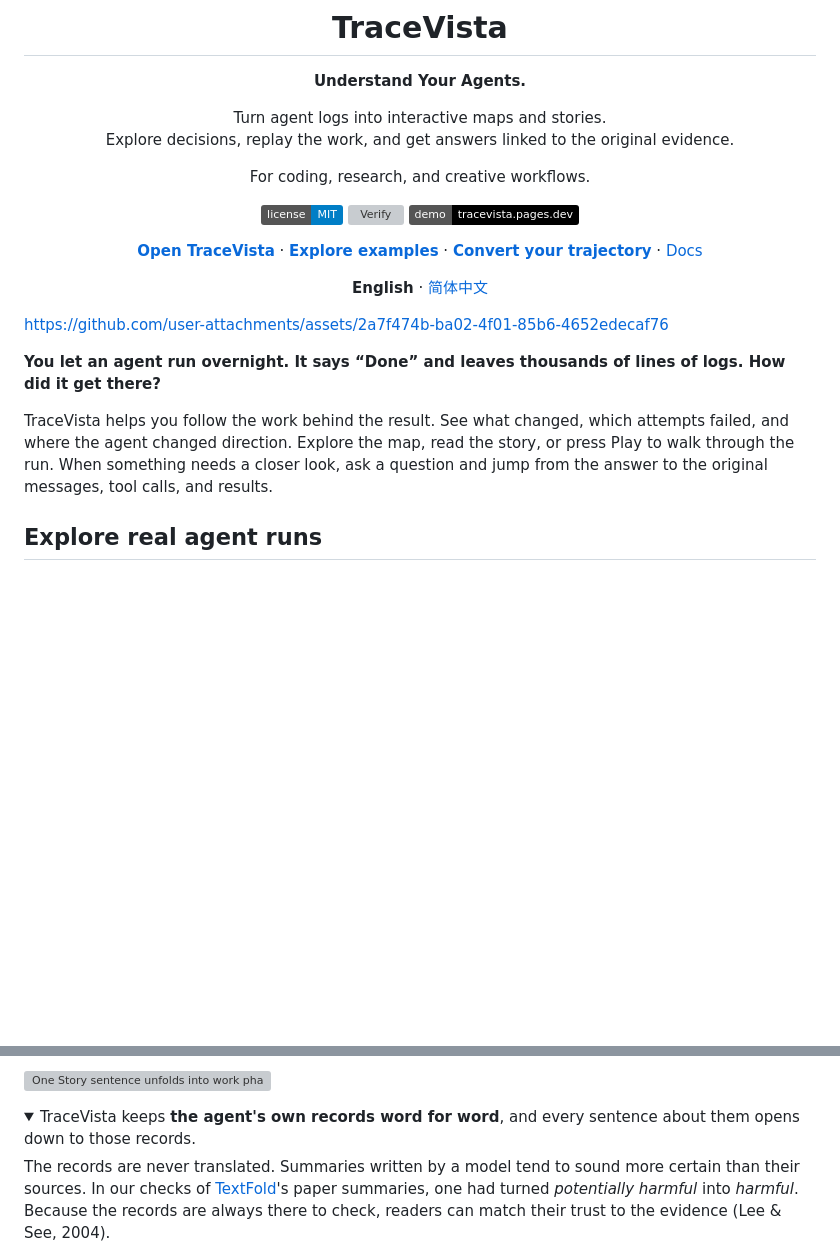
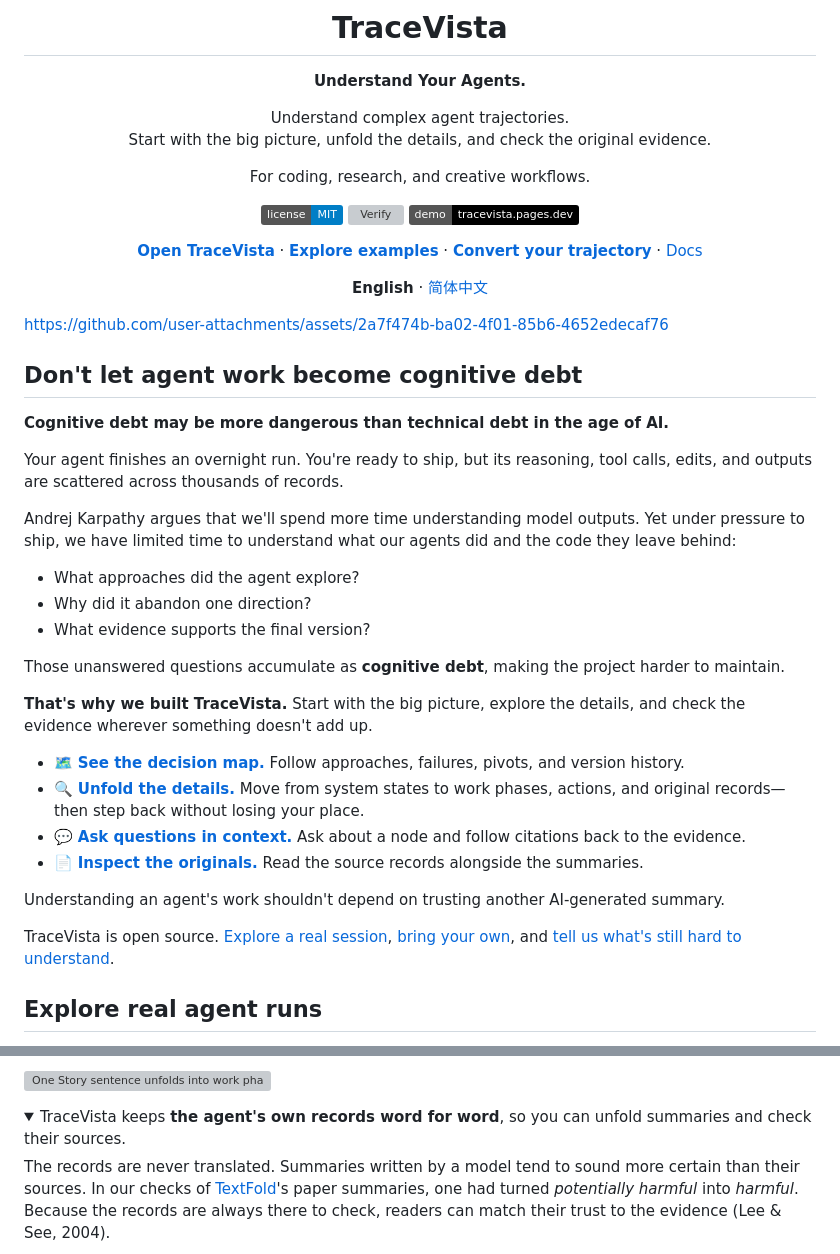
Before and after one commit to Superone77/TraceVista, a Markdown page: README.md, 2 parts joined by grey strips. GitHub-like rendering; folded sections open; badges without logos; blank space fills up the shorter version; grey boxes are pictures that could not be loaded.

Commit message:
Frame TraceVista README around cognitive debt and source evidence

```diff
--- a/README.md
+++ b/README.md
@@ -4,8 +4,8 @@
 
 **Understand Your Agents.**
 
-Turn agent logs into interactive maps and stories.<br/>
-Explore decisions, replay the work, and get answers linked to the original evidence.
+Understand complex agent trajectories.<br/>
+Start with the big picture, unfold the details, and check the original evidence.
 
 For coding, research, and creative workflows.
 
@@ -21,9 +21,30 @@ For coding, research, and creative workflows.
 
 https://github.com/user-attachments/assets/2a7f474b-ba02-4f01-85b6-4652edecaf76
 
-**You let an agent run overnight. It says “Done” and leaves thousands of lines of logs. How did it get there?**
+## Don't let agent work become cognitive debt
 
-TraceVista helps you follow the work behind the result. See what changed, which attempts failed, and where the agent changed direction. Explore the map, read the story, or press Play to walk through the run. When something needs a closer look, ask a question and jump from the answer to the original messages, tool calls, and results.
+**Cognitive debt may be more dangerous than technical debt in the age of AI.**
+
+Your agent finishes an overnight run. You're ready to ship, but its reasoning, tool calls, edits, and outputs are scattered across thousands of records.
+
+Andrej Karpathy argues that we'll spend more time understanding model outputs. Yet under pressure to ship, we have limited time to understand what our agents did and the code they leave behind:
+
+- What approaches did the agent explore?
+- Why did it abandon one direction?
+- What evidence supports the final version?
+
+Those unanswered questions accumulate as **cognitive debt**, making the project harder to maintain.
+
+**That's why we built TraceVista.** Start with the big picture, explore the details, and check the evidence wherever something doesn't add up.
+
+- 🗺️ [**See the decision map.**](#see-the-decision-map) Follow approaches, failures, pivots, and version history.
+- 🔍 [**Unfold the details.**](#unfold-the-details) Move from system states to work phases, actions, and original records—then step back without losing your place.
+- 💬 [**Ask questions in context.**](#ask-questions-in-context) Ask about a node and follow citations back to the evidence.
+- 📄 [**Inspect the originals.**](#inspect-the-originals) Read the source records alongside the summaries.
+
+Understanding an agent's work shouldn't depend on trusting another AI-generated summary.
+
+TraceVista is open source. [Explore a real session](https://tracevista.pages.dev/#examples), [bring your own](#bring-your-own-trajectory), and [tell us what's still hard to understand](https://github.com/Superone77/TraceVista/issues).
 
 ## Explore real agent runs
 
@@ -144,7 +165,7 @@ Click it and its work phases open underneath; click a phase for its actions, and
 </details>
 
 <details>
-<summary>TraceVista keeps <strong>the agent's own records word for word</strong>, and every sentence about them opens down to those records.</summary>
+<summary>TraceVista keeps <strong>the agent's own records word for word</strong>, so you can unfold summaries and check their sources.</summary>
 
 The records are never translated. Summaries written by a model tend to sound more certain than their sources. In our checks of [TextFold](https://github.com/chenxiachan/textfold)'s paper summaries, one had turned *potentially harmful* into *harmful*. Because the records are always there to check, readers can match their trust to the evidence (Lee & See, 2004).
 
```
Also changed, not shown: other parts of README.md (+20 -20 lines), README.zh-CN.md (+46 -25 lines).
